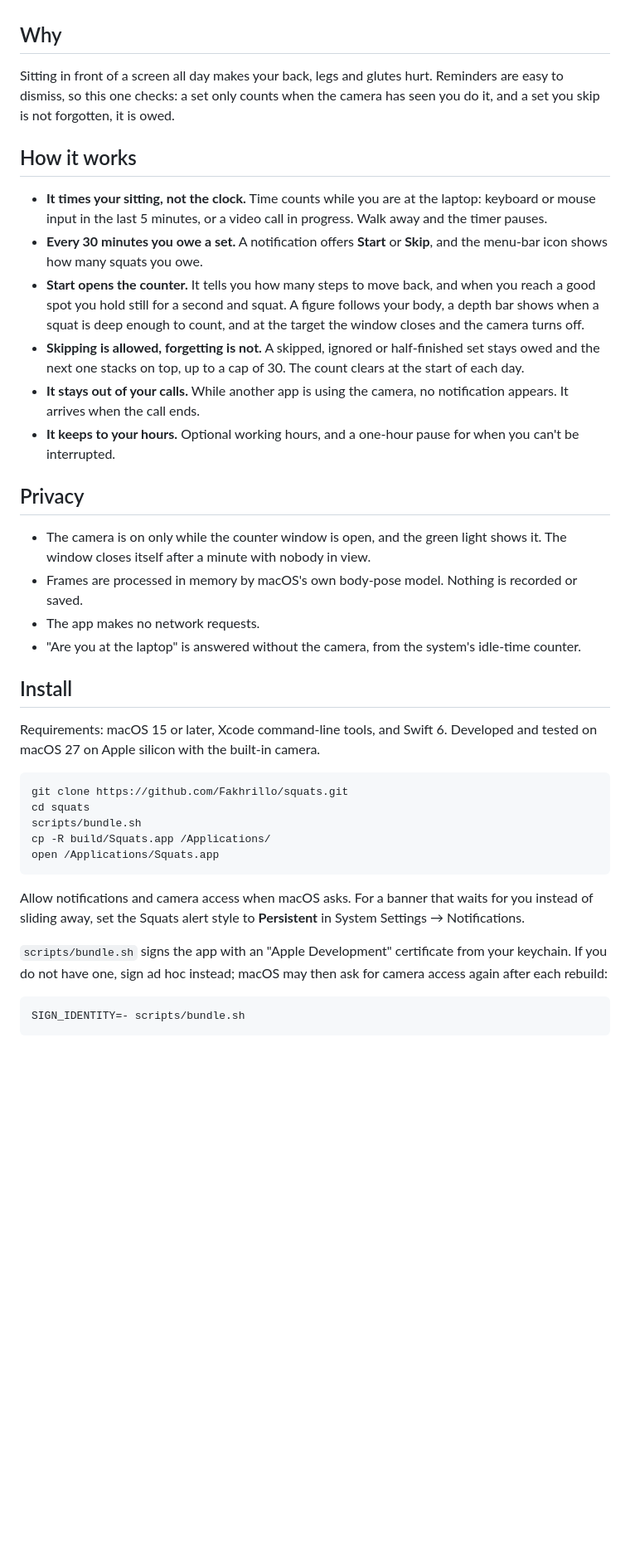
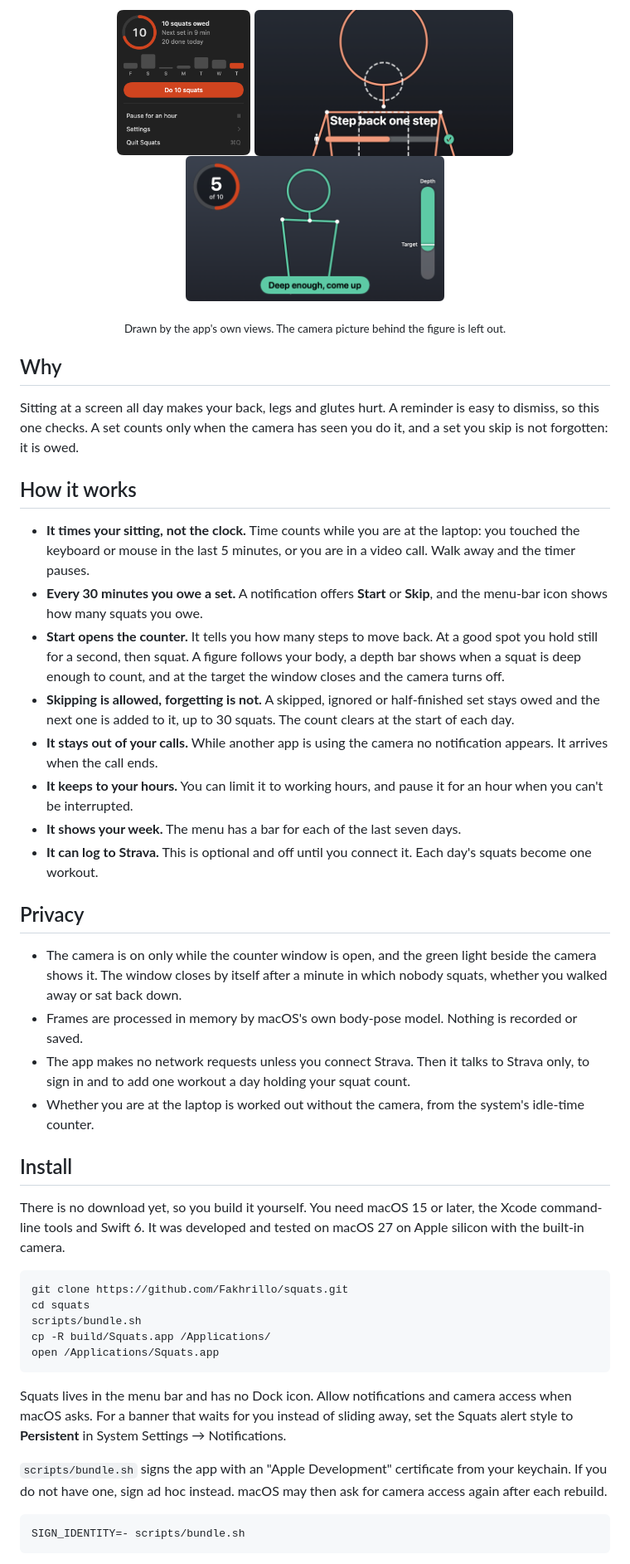
Before and after one commit to Fakhrillo/squats, a Markdown page: README.md, the part around one of its changes. Shown at 83% size. GitHub-like rendering; pictures changed too: docs/screenshots/counting.png (added), docs/screenshots/menu.png (added), docs/screenshots/step-back.png (added); blank space fills up the shorter version.

````diff
--- a/README.md
+++ b/README.md
@@ -11,37 +26,53 @@
+<p align="center">
+  <img src="docs/screenshots/menu.png" height="176" alt="The menu: a countdown ring, squats done today, a bar for each of the last seven days and a button to start a set">
+  <img src="docs/screenshots/step-back.png" height="176" alt="The counter asking you to step back one step, with a dashed outline of how large you should look">
+  <img src="docs/screenshots/counting.png" height="176" alt="The counter mid-set: 5 of 10 squats, a figure following the body and a depth bar past its target line">
+</p>
+
+<p align="center"><sub>Drawn by the app's own views. The camera picture behind the figure is left out.</sub></p>
 
 ## Why
 
-Sitting in front of a screen all day makes your back, legs and glutes hurt. Reminders are easy to
-dismiss, so this one checks: a set only counts when the camera has seen you do it, and a set you
-skip is not forgotten, it is owed.
+Sitting at a screen all day makes your back, legs and glutes hurt. A reminder is easy to dismiss,
+so this one checks. A set counts only when the camera has seen you do it, and a set you skip is not
+forgotten: it is owed.
 
 ## How it works
 
-- **It times your sitting, not the clock.** Time counts while you are at the laptop: keyboard or
-  mouse input in the last 5 minutes, or a video call in progress. Walk away and the timer pauses.
+- **It times your sitting, not the clock.** Time counts while you are at the laptop: you touched
+  the keyboard or mouse in the last 5 minutes, or you are in a video call. Walk away and the timer
+  pauses.
 - **Every 30 minutes you owe a set.** A notification offers **Start** or **Skip**, and the
   menu-bar icon shows how many squats you owe.
-- **Start opens the counter.** It tells you how many steps to move back, and when you reach a good
-  spot you hold still for a second and squat. A figure follows your body, a depth bar shows when a
-  squat is deep enough to count, and at the target the window closes and the camera turns off.
+- **Start opens the counter.** It tells you how many steps to move back. At a good spot you hold
+  still for a second, then squat. A figure follows your body, a depth bar shows when a squat is
+  deep enough to count, and at the target the window closes and the camera turns off.
 - **Skipping is allowed, forgetting is not.** A skipped, ignored or half-finished set stays owed
-  and the next one stacks on top, up to a cap of 30. The count clears at the start of each day.
-- **It stays out of your calls.** While another app is using the camera, no notification appears.
+  and the next one is added to it, up to 30 squats. The count clears at the start of each day.
+- **It stays out of your calls.** While another app is using the camera no notification appears.
   It arrives when the call ends.
-- **It keeps to your hours.** Optional working hours, and a one-hour pause for when you can't be interrupted.
+- **It keeps to your hours.** You can limit it to working hours, and pause it for an hour when you
+  can't be interrupted.
+- **It shows your week.** The menu has a bar for each of the last seven days.
+- **It can log to Strava.** This is optional and off until you connect it. Each day's squats
+  become one workout.
 
 ## Privacy
 
-- The camera is on only while the counter window is open, and the green light shows it. The window
-  closes itself after a minute with nobody in view.
+- The camera is on only while the counter window is open, and the green light beside the camera
+  shows it. The window closes by itself after a minute in which nobody squats, whether you walked
+  away or sat back down.
 - Frames are processed in memory by macOS's own body-pose model. Nothing is recorded or saved.
-- The app makes no network requests.
-- "Are you at the laptop" is answered without the camera, from the system's idle-time counter.
+- The app makes no network requests unless you connect Strava. Then it talks to Strava only, to
+  sign in and to add one workout a day holding your squat count.
+- Whether you are at the laptop is worked out without the camera, from the system's idle-time
+  counter.
 
 ## Install
 
-Requirements: macOS 15 or later, Xcode command-line tools, and Swift 6. Developed and tested on
-macOS 27 on Apple silicon with the built-in camera.
+There is no download yet, so you build it yourself. You need macOS 15 or later, the Xcode
+command-line tools and Swift 6. It was developed and tested on macOS 27 on Apple silicon with the
+built-in camera.
 
 ```bash
 git clone https://github.com/Fakhrillo/squats.git
@@ -51,12 +82,13 @@ cp -R build/Squats.app /Applications/
 open /Applications/Squats.app
 ```
 
-Allow notifications and camera access when macOS asks. For a banner that waits for you instead of
-sliding away, set the Squats alert style to **Persistent** in System Settings → Notifications.
+Squats lives in the menu bar and has no Dock icon. Allow notifications and camera access when
+macOS asks. For a banner that waits for you instead of sliding away, set the Squats alert style to
+**Persistent** in System Settings → Notifications.
 
 `scripts/bundle.sh` signs the app with an "Apple Development" certificate from your keychain. If
-you do not have one, sign ad hoc instead; macOS may then ask for camera access again after each
-rebuild:
+you do not have one, sign ad hoc instead. macOS may then ask for camera access again after each
+rebuild.
 
 ```bash
 SIGN_IDENTITY=- scripts/bundle.sh
````
Also changed, not shown: other parts of README.md (+95 -26 lines).
